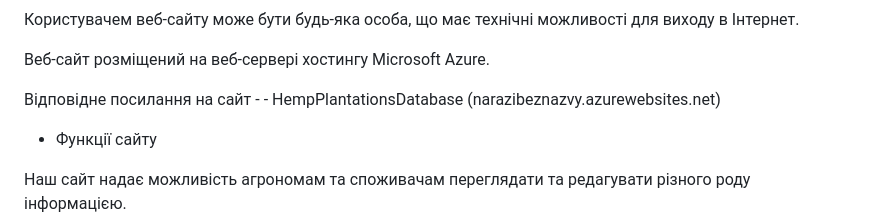
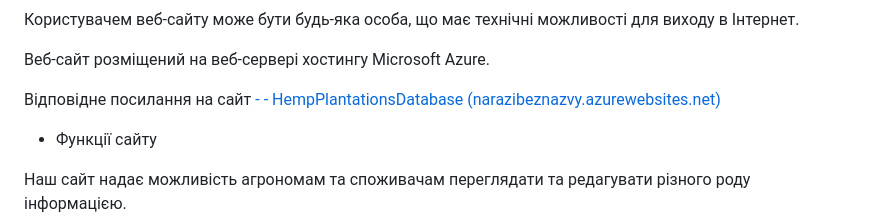
Before and after one commit to arsenmykich/PlantationDatabaseHW, a Markdown page: README.md, the part around the change. GitHub-like rendering.

Commit message:
Update README.md
Add proper link

```diff
--- a/README.md
+++ b/README.md
@@ -42,7 +42,7 @@
 
 Веб-сайт розміщений на веб-сервері хостингу Microsoft Azure.
 
-Відповідне посилання на сайт - - HempPlantationsDatabase (narazibeznazvy.azurewebsites.net)
+Відповідне посилання на сайт [- - HempPlantationsDatabase (narazibeznazvy.azurewebsites.net)](https://narazibeznazvy.azurewebsites.net/)
 
   - Функції сайту
 
```
